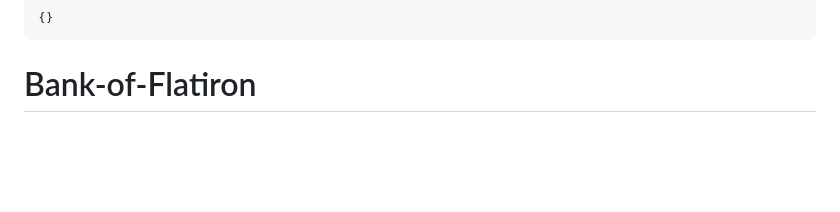
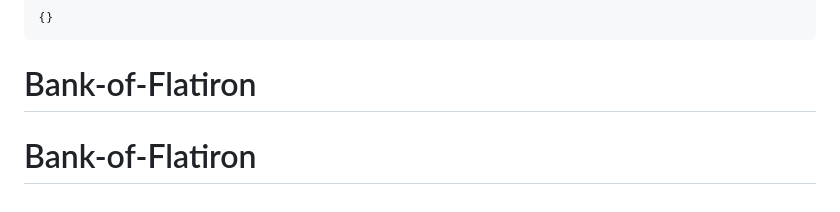
Before and after one commit to Kigo-P/Bank-of-Flatiron, a Markdown page: README.md, the part around the change. GitHub-like rendering; blank space fills up the shorter version.

````diff
--- a/README.md
+++ b/README.md
@@ -134,3 +134,4 @@ Example Response:
 {}
 ```
 # Bank-of-Flatiron
+# Bank-of-Flatiron
````
